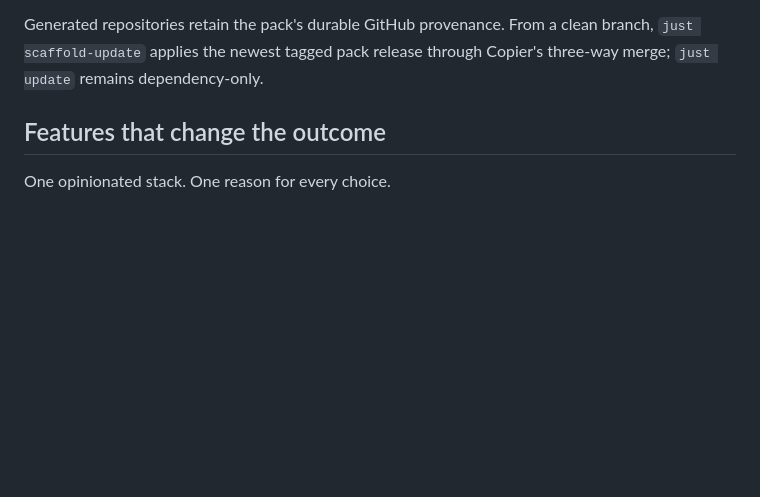
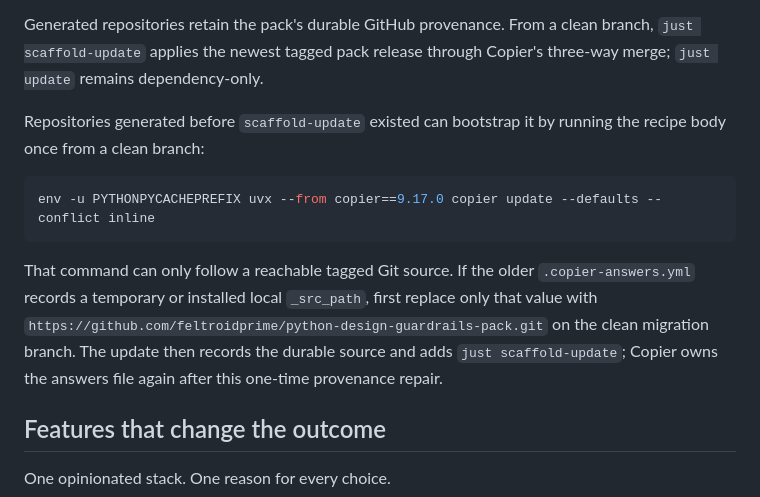
Before and after one commit to feltroidprime/python-design-guardrails-pack, a Markdown page: README.md, the part around the change. Rendered like a GitHub page; blank space fills up the shorter version.

Commit message:
docs: explain legacy scaffold update bootstrap

````diff
--- a/README.md
+++ b/README.md
@@ -60,6 +60,21 @@ If GitHub creation fails, the local repository remains intact and the CLI prints
 Generated repositories retain the pack's durable GitHub provenance. From a
 clean branch, `just scaffold-update` applies the newest tagged pack release
 through Copier's three-way merge; `just update` remains dependency-only.
+
+Repositories generated before `scaffold-update` existed can bootstrap it by
+running the recipe body once from a clean branch:
+
+```bash
+env -u PYTHONPYCACHEPREFIX uvx --from copier==9.17.0 copier update --defaults --conflict inline
+```
+
+That command can only follow a reachable tagged Git source. If the older
+`.copier-answers.yml` records a temporary or installed local `_src_path`, first
+replace only that value with
+`https://github.com/feltroidprime/python-design-guardrails-pack.git` on the
+clean migration branch. The update then records the durable source and adds
+`just scaffold-update`; Copier owns the answers file again after this one-time
+provenance repair.
 
 ## Features that change the outcome
 
````
